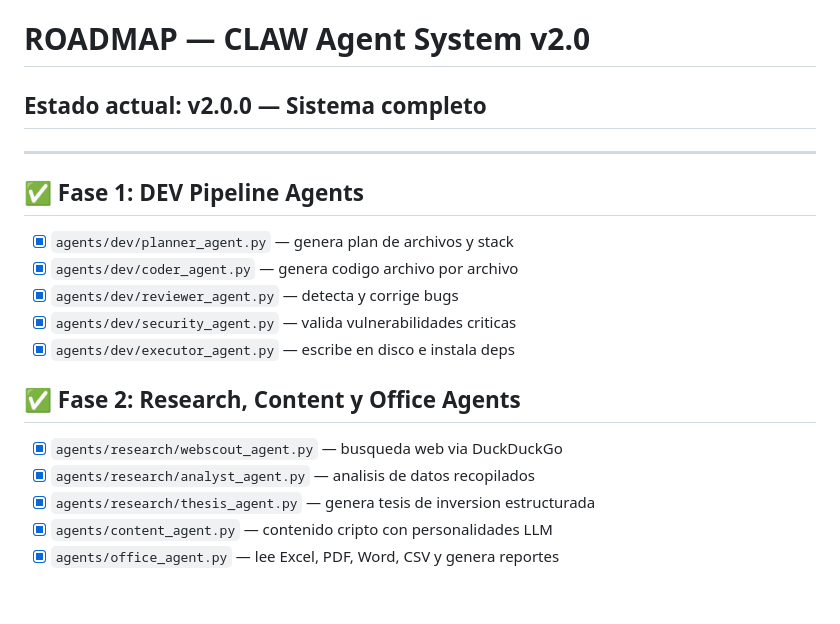
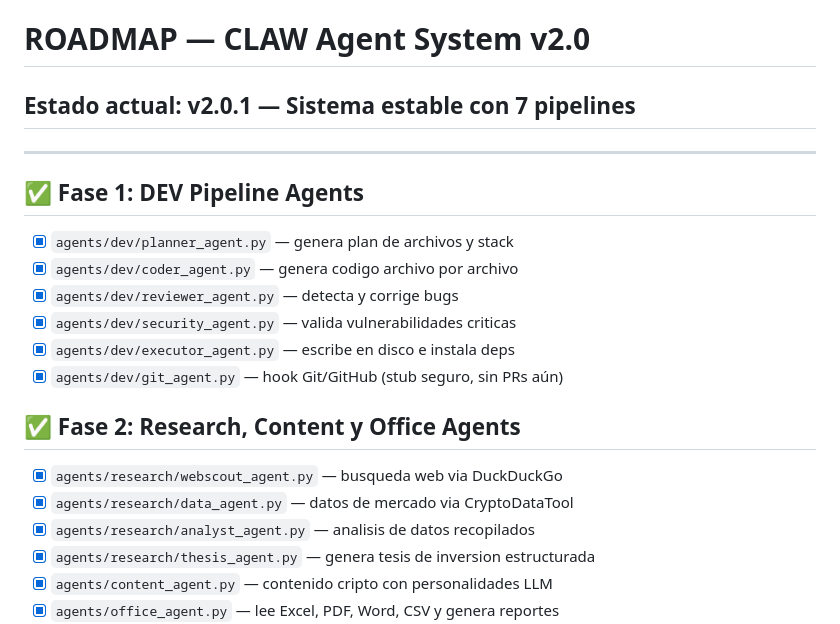
Before and after one commit to ariaslopez/orquestador-multiagente, a Markdown page: ROADMAP.md, the part around one of its changes. Drawn GitHub-style; blank space fills up the shorter version.

```diff
--- a/ROADMAP.md
+++ b/ROADMAP.md
@@ -1,6 +1,6 @@
 # ROADMAP — CLAW Agent System v2.0
 
-## Estado actual: v2.0.0 — Sistema completo
+## Estado actual: v2.0.1 — Sistema estable con 7 pipelines
 
 ---
 
@@ -10,9 +10,11 @@
 - [x] `agents/dev/reviewer_agent.py` — detecta y corrige bugs
 - [x] `agents/dev/security_agent.py` — valida vulnerabilidades criticas
 - [x] `agents/dev/executor_agent.py` — escribe en disco e instala deps
+- [x] `agents/dev/git_agent.py` — hook Git/GitHub (stub seguro, sin PRs aún)
 
 ## ✅ Fase 2: Research, Content y Office Agents
 - [x] `agents/research/webscout_agent.py` — busqueda web via DuckDuckGo
+- [x] `agents/research/data_agent.py` — datos de mercado via CryptoDataTool
 - [x] `agents/research/analyst_agent.py` — analisis de datos recopilados
 - [x] `agents/research/thesis_agent.py` — genera tesis de inversion estructurada
 - [x] `agents/content_agent.py` — contenido cripto con personalidades LLM
```
Also changed, not shown: other parts of ROADMAP.md (+18 -9 lines).
